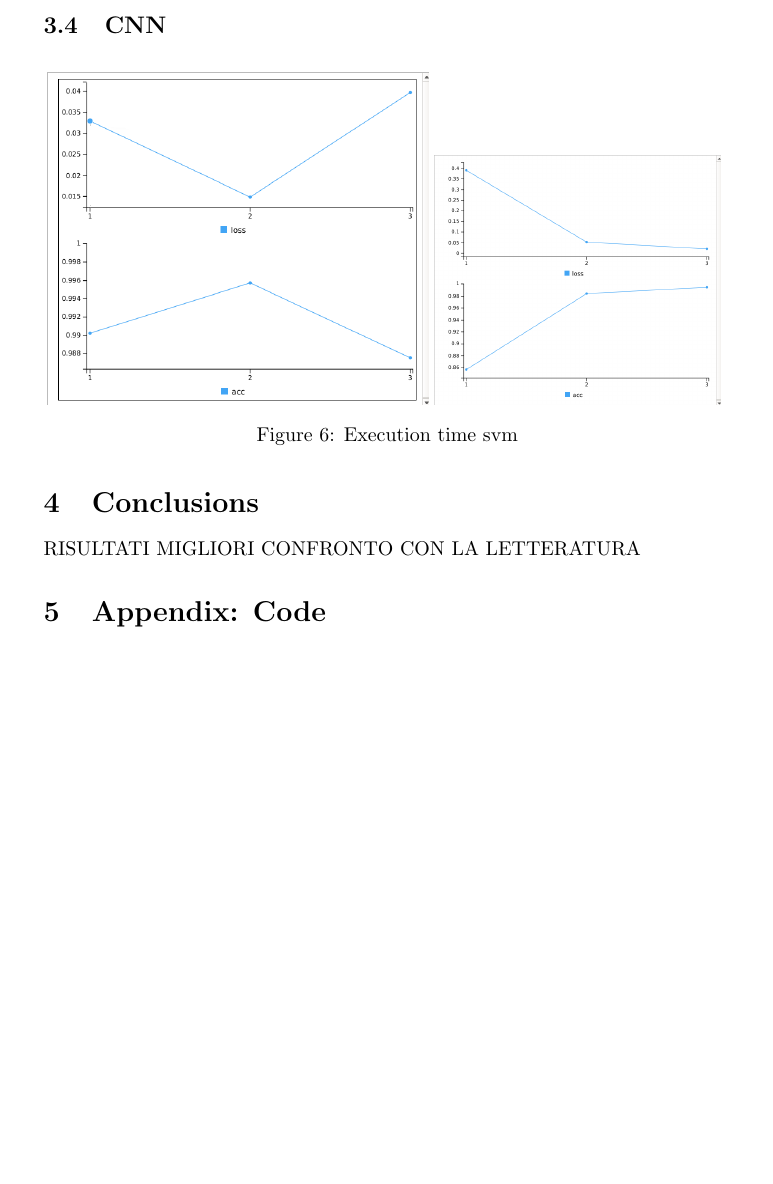
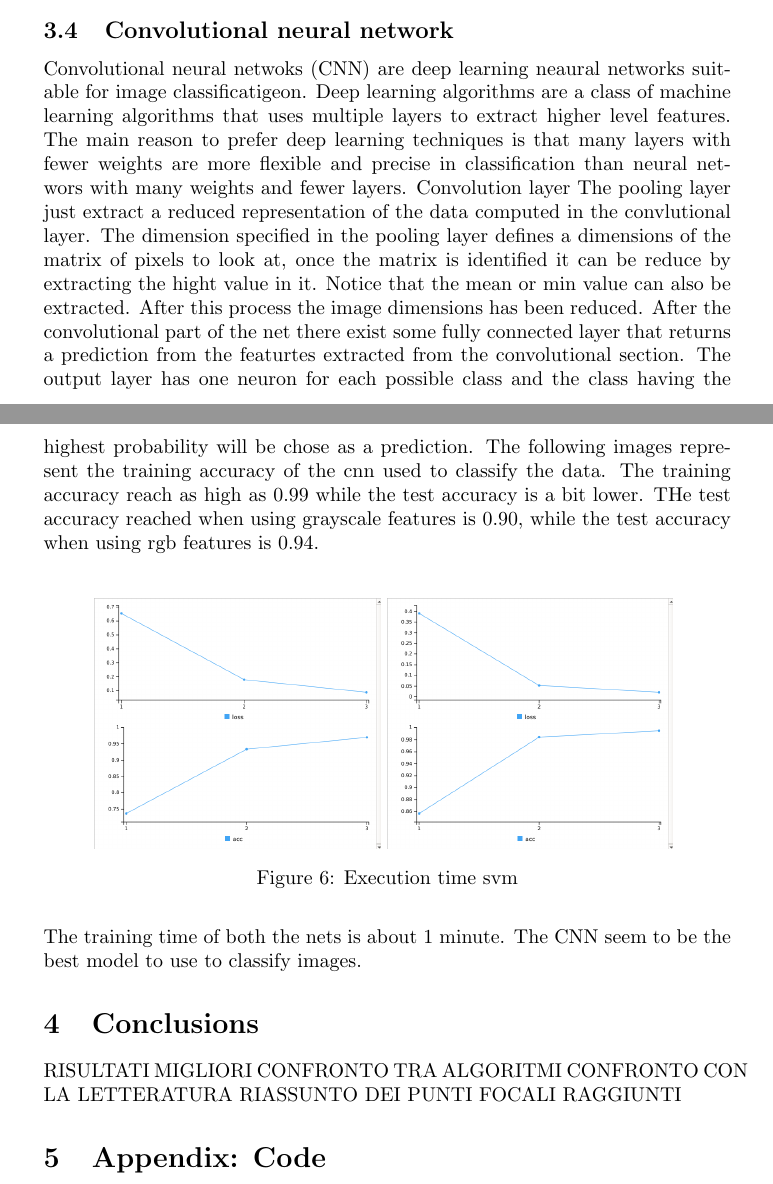
Before and after one commit to SimoneQuadrelli96/Machine-learning-and-neural-network-project, a LaTeX document (text/project.tex): part of page 12 of 13 before the commit and two parts of pages 11 and 12 of 13 after it, the two joined at a grey line, cut at the place of the change, the shorter picture padded with empty space. Compiled offline with pdfLaTeX.

Commit message:
data analysis

```diff
--- a/text/project.tex
+++ b/text/project.tex
@@ -224,11 +224,17 @@ In both cases the best accuracy, as before, is reached when the number of featur
 \noindent Overall, the svm does not improve the result defined in the baseline that remains still very significant. Only a negliglible result is reached when using the rgb features. \\
 
 
-\subsection{CNN}
+\subsection{Convolutional neural network}
+Convolutional neural netwoks (CNN) are deep learning neaural networks suitable for image classificatigeon. Deep learning algorithms are a class of machine learning algorithms that uses multiple layers to extract higher level features. The main reason to prefer deep learning techniques is that many layers with fewer weights are more flexible and precise in classification than neural networs with many weights and fewer layers.
+Convolution layer
+The pooling layer just extract a reduced representation of the data computed in the convlutional layer. The dimension specified in the pooling layer defines a dimensions of the matrix of pixels to look at, once the matrix is identified it can be reduce by extracting the hight value in it. Notice that the mean or min value can also be extracted.
+After this process the image dimensions has been reduced. After the convolutional part of the net there exist some fully connected layer that returns a prediction from the featurtes extracted from the convolutional section. The output layer has one neuron for each possible class and the class having the highest probability will be chose as a prediction.
+The following images represent the training accuracy of the cnn used to classify the data. The training accuracy reach as high as 0.99 while the test accuracy is a bit lower.
+THe test accuracy reached when using grayscale features is 0.90, while the test accuracy when using rgb features is 0.94.
 \begin{figure}[H]
   \begin{adjustwidth}{-4cm}{-4cm}
      \subfloat{%
-      \includegraphics[scale=0.3]{../Cnn_traning_plot.png}
+      \includegraphics[scale=0.3]{../cnn_grayscale.png}
      }
      \subfloat{%
  \includegraphics[scale=0.3]{../cnn_rgb.png}
@@ -237,11 +243,13 @@ In both cases the best accuracy, as before, is reached when the number of featur
      \caption{Execution time svm}
       \end{adjustwidth}
    \end{figure}
-
+\noindent The training time of both the nets is about 1 minute.
+The CNN seem to be the best model to use to classify images.
 \section{Conclusions}
 RISULTATI MIGLIORI
+CONFRONTO TRA ALGORITMI
 CONFRONTO CON LA LETTERATURA
-
+RIASSUNTO DEI PUNTI FOCALI RAGGIUNTI
 \section{Appendix: Code}
 \newpage
 \begin{thebibliography}{9}
```
Also changed, not shown: cnn_grayscale.png (added), text/project.pdf, text/project.tex (8 more changed lines), 6 other files.
